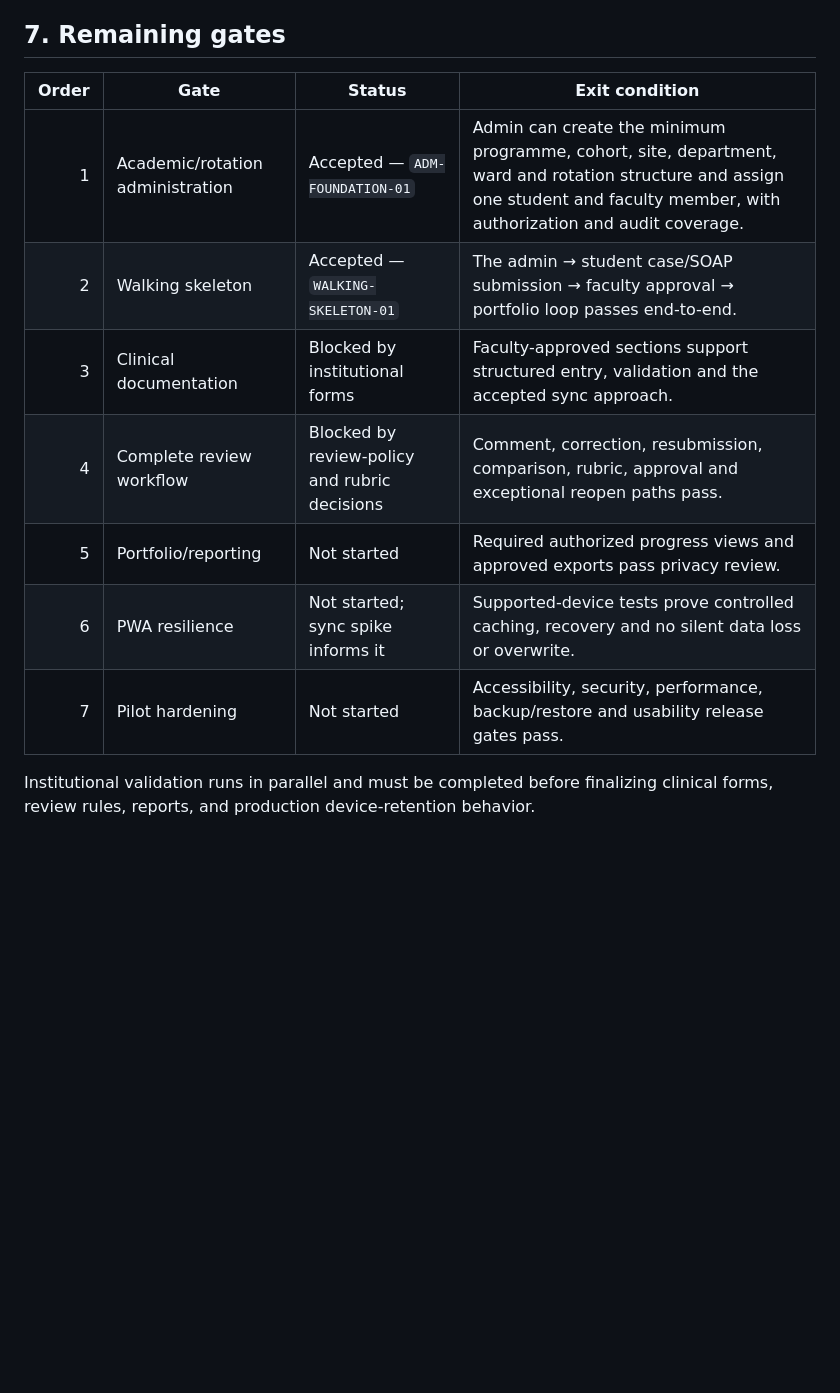
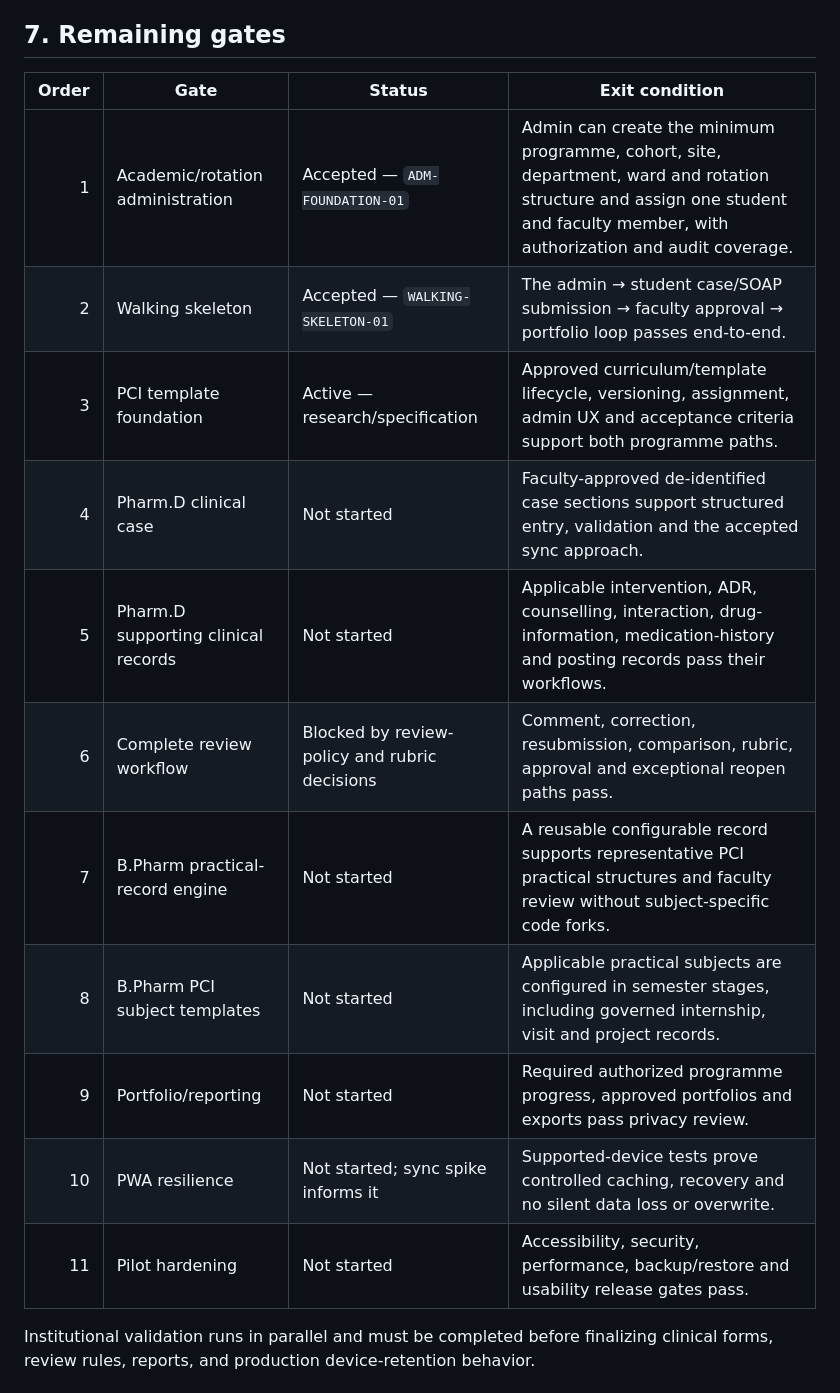
Before and after one commit to Joseph5157/Pharmalab, a Markdown page: PROJECT_STATE.md, the part around one of its changes. Rendered like a GitHub page; blank space fills up the shorter version.

```diff
--- a/PROJECT_STATE.md
+++ b/PROJECT_STATE.md
@@ -164,15 +186,19 @@ Do not turn these temporary assumptions into permanent schema or workflow rules.
 
 ## 7. Remaining gates
 
-| Order | Gate                             | Status                                        | Exit condition                                                                                                                                                                  |
-| ----: | -------------------------------- | --------------------------------------------- | ------------------------------------------------------------------------------------------------------------------------------------------------------------------------------- |
-|     1 | Academic/rotation administration | Accepted — `ADM-FOUNDATION-01`                | Admin can create the minimum programme, cohort, site, department, ward and rotation structure and assign one student and faculty member, with authorization and audit coverage. |
-|     2 | Walking skeleton                 | Accepted — `WALKING-SKELETON-01`              | The admin → student case/SOAP submission → faculty approval → portfolio loop passes end-to-end.                                                                                 |
-|     3 | Clinical documentation           | Blocked by institutional forms                | Faculty-approved sections support structured entry, validation and the accepted sync approach.                                                                                  |
-|     4 | Complete review workflow         | Blocked by review-policy and rubric decisions | Comment, correction, resubmission, comparison, rubric, approval and exceptional reopen paths pass.                                                                              |
-|     5 | Portfolio/reporting              | Not started                                   | Required authorized progress views and approved exports pass privacy review.                                                                                                    |
-|     6 | PWA resilience                   | Not started; sync spike informs it            | Supported-device tests prove controlled caching, recovery and no silent data loss or overwrite.                                                                                 |
-|     7 | Pilot hardening                  | Not started                                   | Accessibility, security, performance, backup/restore and usability release gates pass.                                                                                          |
+| Order | Gate                                | Status                                        | Exit condition                                                                                                                                                                  |
+| ----: | ----------------------------------- | --------------------------------------------- | ------------------------------------------------------------------------------------------------------------------------------------------------------------------------------- |
+|     1 | Academic/rotation administration    | Accepted — `ADM-FOUNDATION-01`                | Admin can create the minimum programme, cohort, site, department, ward and rotation structure and assign one student and faculty member, with authorization and audit coverage. |
+|     2 | Walking skeleton                    | Accepted — `WALKING-SKELETON-01`              | The admin → student case/SOAP submission → faculty approval → portfolio loop passes end-to-end.                                                                                 |
+|     3 | PCI template foundation             | Active — research/specification               | Approved curriculum/template lifecycle, versioning, assignment, admin UX and acceptance criteria support both programme paths.                                                  |
+|     4 | Pharm.D clinical case               | Not started                                   | Faculty-approved de-identified case sections support structured entry, validation and the accepted sync approach.                                                               |
+|     5 | Pharm.D supporting clinical records | Not started                                   | Applicable intervention, ADR, counselling, interaction, drug-information, medication-history and posting records pass their workflows.                                          |
+|     6 | Complete review workflow            | Blocked by review-policy and rubric decisions | Comment, correction, resubmission, comparison, rubric, approval and exceptional reopen paths pass.                                                                              |
+|     7 | B.Pharm practical-record engine     | Not started                                   | A reusable configurable record supports representative PCI practical structures and faculty review without subject-specific code forks.                                         |
+|     8 | B.Pharm PCI subject templates       | Not started                                   | Applicable practical subjects are configured in semester stages, including governed internship, visit and project records.                                                      |
+|     9 | Portfolio/reporting                 | Not started                                   | Required authorized programme progress, approved portfolios and exports pass privacy review.                                                                                    |
+|    10 | PWA resilience                      | Not started; sync spike informs it            | Supported-device tests prove controlled caching, recovery and no silent data loss or overwrite.                                                                                 |
+|    11 | Pilot hardening                     | Not started                                   | Accessibility, security, performance, backup/restore and usability release gates pass.                                                                                          |
 
 Institutional validation runs in parallel and must be completed before finalizing clinical forms, review rules, reports, and production device-retention behavior.
 
```
Also changed, not shown: other parts of PROJECT_STATE.md (+68 -46 lines).
